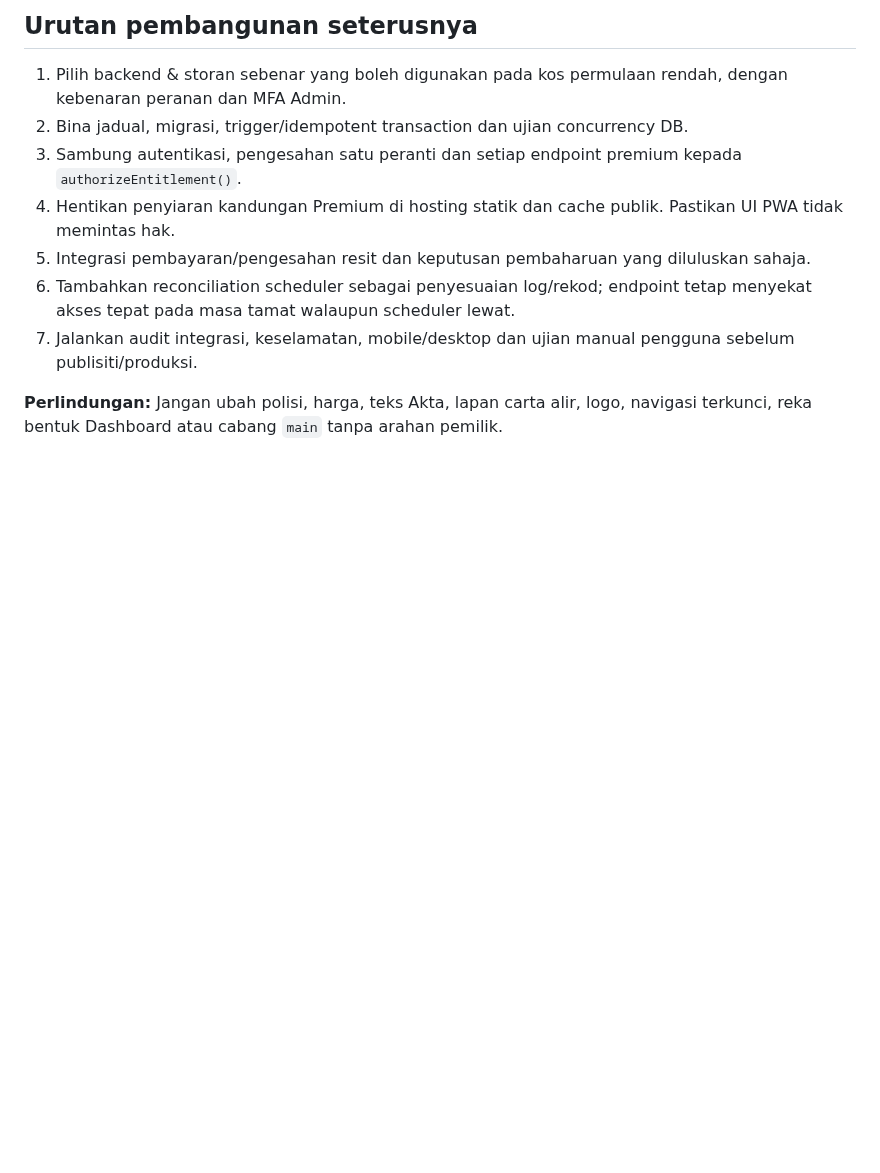
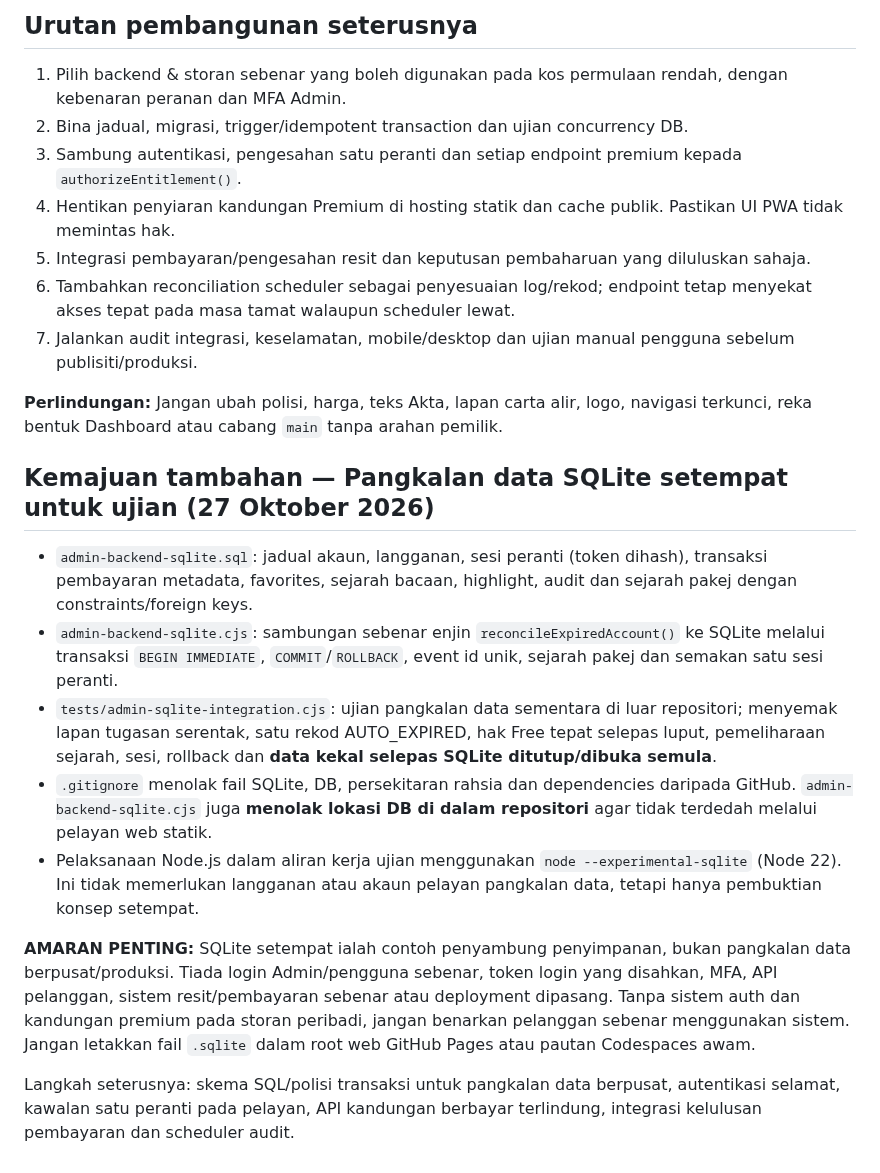
Before and after one commit to rozaimimajid/myakta172, a Markdown page: ADMIN-BACKEND-FASE3-STATUS.md, the part around the change. GitHub-like rendering; blank space fills up the shorter version.

Commit message:
docs(admin): tambah status DB SQLite setempat, ujian dan had penggunaan production

```diff
--- a/ADMIN-BACKEND-FASE3-STATUS.md
+++ b/ADMIN-BACKEND-FASE3-STATUS.md
@@ -42,3 +42,15 @@
 7. Jalankan audit integrasi, keselamatan, mobile/desktop dan ujian manual pengguna sebelum publisiti/produksi.
 
 **Perlindungan:** Jangan ubah polisi, harga, teks Akta, lapan carta alir, logo, navigasi terkunci, reka bentuk Dashboard atau cabang `main` tanpa arahan pemilik.
+
+## Kemajuan tambahan — Pangkalan data SQLite setempat untuk ujian (27 Oktober 2026)
+
+- `admin-backend-sqlite.sql`: jadual akaun, langganan, sesi peranti (token dihash), transaksi pembayaran metadata, favorites, sejarah bacaan, highlight, audit dan sejarah pakej dengan constraints/foreign keys.
+- `admin-backend-sqlite.cjs`: sambungan sebenar enjin `reconcileExpiredAccount()` ke SQLite melalui transaksi `BEGIN IMMEDIATE`, `COMMIT`/`ROLLBACK`, event id unik, sejarah pakej dan semakan satu sesi peranti.
+- `tests/admin-sqlite-integration.cjs`: ujian pangkalan data sementara di luar repositori; menyemak lapan tugasan serentak, satu rekod AUTO_EXPIRED, hak Free tepat selepas luput, pemeliharaan sejarah, sesi, rollback dan **data kekal selepas SQLite ditutup/dibuka semula**.
+- `.gitignore` menolak fail SQLite, DB, persekitaran rahsia dan dependencies daripada GitHub. `admin-backend-sqlite.cjs` juga **menolak lokasi DB di dalam repositori** agar tidak terdedah melalui pelayan web statik.
+- Pelaksanaan Node.js dalam aliran kerja ujian menggunakan `node --experimental-sqlite` (Node 22). Ini tidak memerlukan langganan atau akaun pelayan pangkalan data, tetapi hanya pembuktian konsep setempat.
+
+**AMARAN PENTING:** SQLite setempat ialah contoh penyambung penyimpanan, bukan pangkalan data berpusat/produksi. Tiada login Admin/pengguna sebenar, token login yang disahkan, MFA, API pelanggan, sistem resit/pembayaran sebenar atau deployment dipasang. Tanpa sistem auth dan kandungan premium pada storan peribadi, jangan benarkan pelanggan sebenar menggunakan sistem. Jangan letakkan fail `.sqlite` dalam root web GitHub Pages atau pautan Codespaces awam.
+
+Langkah seterusnya: skema SQL/polisi transaksi untuk pangkalan data berpusat, autentikasi selamat, kawalan satu peranti pada pelayan, API kandungan berbayar terlindung, integrasi kelulusan pembayaran dan scheduler audit.
```
